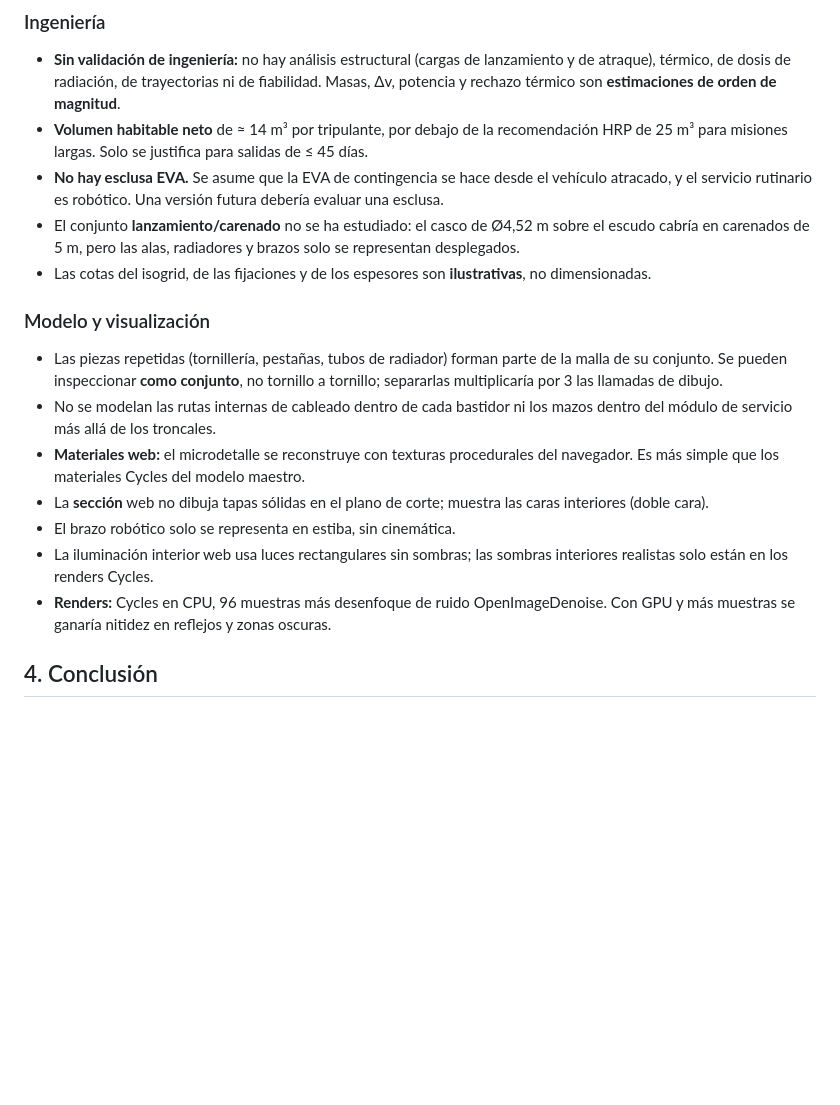
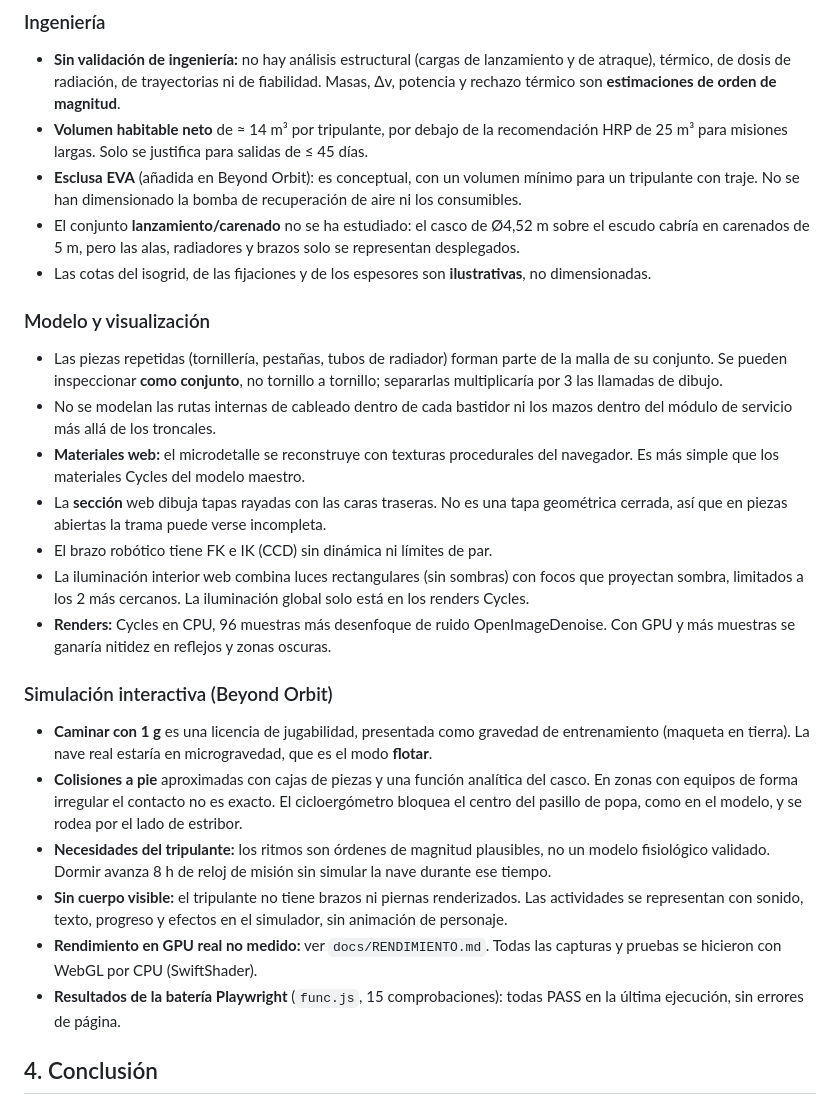
Before and after one commit to alvarodesigns34/SHIP, a Markdown page: docs/VALIDACION.md, the part around the change. Rendered like a GitHub page; blank space fills up the shorter version.

```diff
--- a/docs/VALIDACION.md
+++ b/docs/VALIDACION.md
@@ -50,7 +50,7 @@ Este informe dice **qué se ha comprobado de verdad**, cómo se ha comprobado y
 ### Ingeniería
 - **Sin validación de ingeniería:** no hay análisis estructural (cargas de lanzamiento y de atraque), térmico, de dosis de radiación, de trayectorias ni de fiabilidad. Masas, Δv, potencia y rechazo térmico son **estimaciones de orden de magnitud**.
 - **Volumen habitable neto** de ≈ 14 m³ por tripulante, por debajo de la recomendación HRP de 25 m³ para misiones largas. Solo se justifica para salidas de ≤ 45 días.
-- **No hay esclusa EVA.** Se asume que la EVA de contingencia se hace desde el vehículo atracado, y el servicio rutinario es robótico. Una versión futura debería evaluar una esclusa.
+- **Esclusa EVA** (añadida en Beyond Orbit): es conceptual, con un volumen mínimo para un tripulante con traje. No se han dimensionado la bomba de recuperación de aire ni los consumibles.
 - El conjunto **lanzamiento/carenado** no se ha estudiado: el casco de Ø4,52 m sobre el escudo cabría en carenados de 5 m, pero las alas, radiadores y brazos solo se representan desplegados.
 - Las cotas del isogrid, de las fijaciones y de los espesores son **ilustrativas**, no dimensionadas.
 
@@ -58,10 +58,18 @@ Este informe dice **qué se ha comprobado de verdad**, cómo se ha comprobado y
 - Las piezas repetidas (tornillería, pestañas, tubos de radiador) forman parte de la malla de su conjunto. Se pueden inspeccionar **como conjunto**, no tornillo a tornillo; separarlas multiplicaría por 3 las llamadas de dibujo.
 - No se modelan las rutas internas de cableado dentro de cada bastidor ni los mazos dentro del módulo de servicio más allá de los troncales.
 - **Materiales web:** el microdetalle se reconstruye con texturas procedurales del navegador. Es más simple que los materiales Cycles del modelo maestro.
-- La **sección** web no dibuja tapas sólidas en el plano de corte; muestra las caras interiores (doble cara).
-- El brazo robótico solo se representa en estiba, sin cinemática.
-- La iluminación interior web usa luces rectangulares sin sombras; las sombras interiores realistas solo están en los renders Cycles.
+- La **sección** web dibuja tapas rayadas con las caras traseras. No es una tapa geométrica cerrada, así que en piezas abiertas la trama puede verse incompleta.
+- El brazo robótico tiene FK e IK (CCD) sin dinámica ni límites de par.
+- La iluminación interior web combina luces rectangulares (sin sombras) con focos que proyectan sombra, limitados a los 2 más cercanos. La iluminación global solo está en los renders Cycles.
 - **Renders:** Cycles en CPU, 96 muestras más desenfoque de ruido OpenImageDenoise. Con GPU y más muestras se ganaría nitidez en reflejos y zonas oscuras.
+
+### Simulación interactiva (Beyond Orbit)
+- **Caminar con 1 g** es una licencia de jugabilidad, presentada como gravedad de entrenamiento (maqueta en tierra). La nave real estaría en microgravedad, que es el modo **flotar**.
+- **Colisiones a pie** aproximadas con cajas de piezas y una función analítica del casco. En zonas con equipos de forma irregular el contacto no es exacto. El cicloergómetro bloquea el centro del pasillo de popa, como en el modelo, y se rodea por el lado de estribor.
+- **Necesidades del tripulante:** los ritmos son órdenes de magnitud plausibles, no un modelo fisiológico validado. Dormir avanza 8 h de reloj de misión sin simular la nave durante ese tiempo.
+- **Sin cuerpo visible:** el tripulante no tiene brazos ni piernas renderizados. Las actividades se representan con sonido, texto, progreso y efectos en el simulador, sin animación de personaje.
+- **Rendimiento en GPU real no medido:** ver `docs/RENDIMIENTO.md`. Todas las capturas y pruebas se hicieron con WebGL por CPU (SwiftShader).
+- **Resultados de la batería Playwright** (`func.js`, 15 comprobaciones): todas PASS en la última ejecución, sin errores de página.
 
 ## 4. Conclusión
 Los entregables son reproducibles desde código y mutuamente coherentes: modelo, GLB, planos, inventario y web salen de la misma fuente (`spec.py` → `build.py`). La nave es un **concepto internamente consistente y verosímil**, apoyado en principios publicados (IDSS, ECLSS, Whipple relleno, MLI, SEP, refugio de agua). Sus cifras de rendimiento son hipótesis que una fase de ingeniería tendría que validar o corregir.
```
Also changed, not shown: README.md (+45 -11 lines), docs/ARQUITECTURA.md (added, +39 -0 lines), docs/CHANGELOG.md (added, +30 -0 lines), docs/RENDIMIENTO.md (added, +37 -0 lines), docs/capturas/cabina_puesto_piloto.jpg (added), docs/capturas/eva_esclusa.jpg (added), docs/capturas/interior_caminar_cabina.jpg (added), docs/capturas/interior_caminar_popa.jpg (added), docs/capturas/interior_habitaculo_dormir.jpg (added), docs/capturas/vuelo_persecucion.jpg (added), 8 other files.
